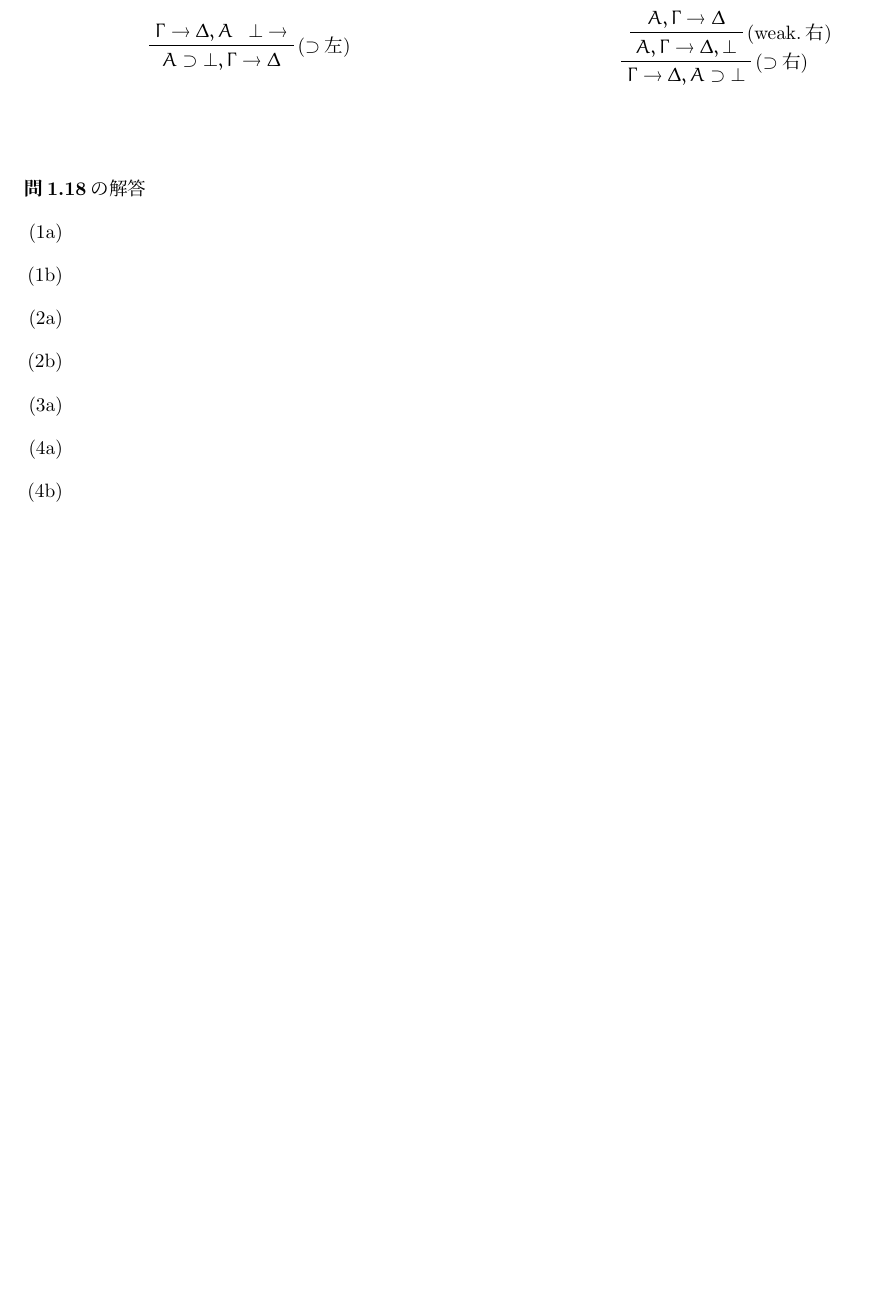
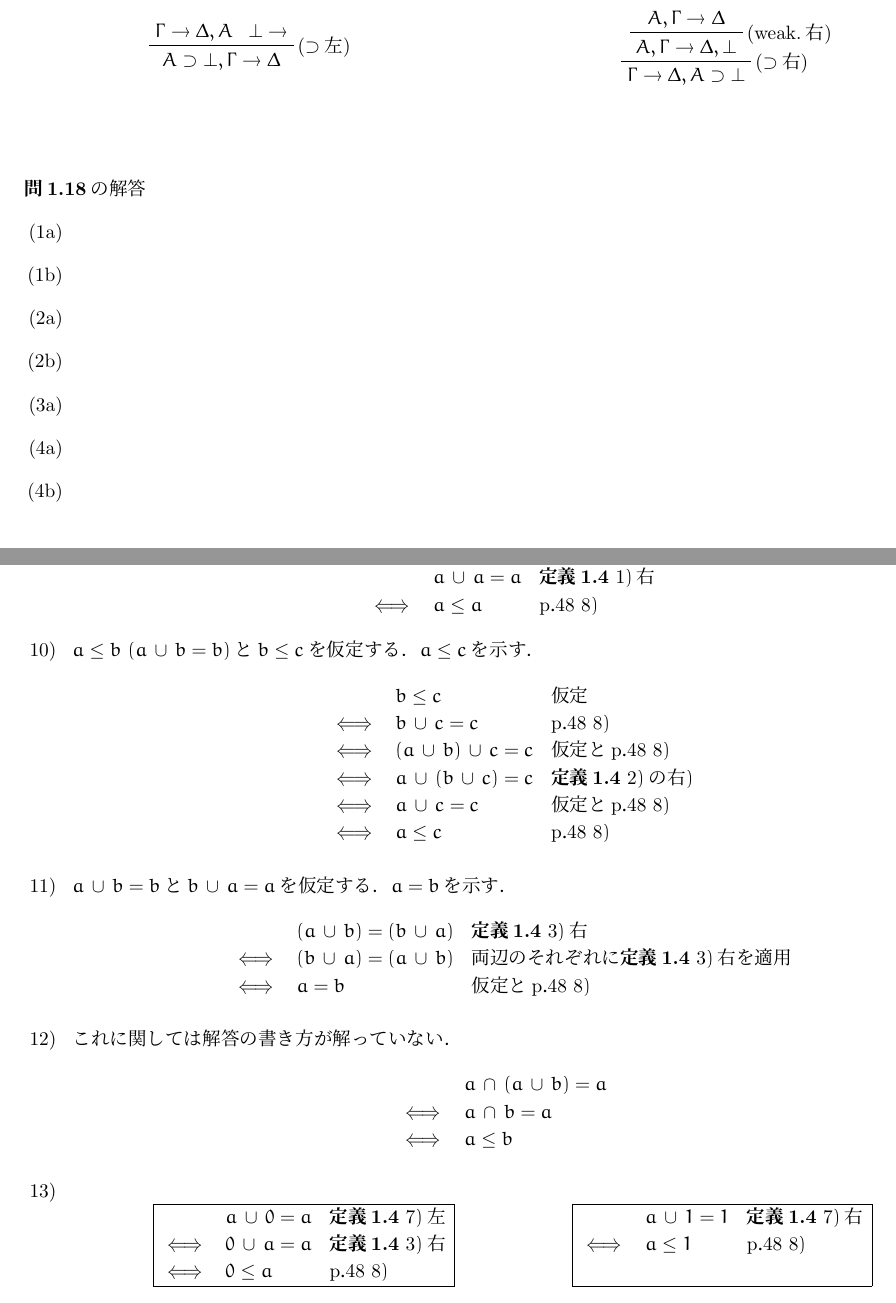
Before and after one commit to ataka0825/logic-info, a LaTeX document (logic-info.tex): part of page 11 of 14 before the commit and two parts of pages 11 and 12 of 15 after it, the two joined at a grey line, cut so that both start at the same text, the shorter picture padded with empty space. Compiled offline with pLaTeX and dvipdfmx.

Commit message:
add 1.22

```diff
--- a/logic-info.tex
+++ b/logic-info.tex
@@ -779,6 +779,58 @@ $A \land B$と$C \lor D$の形の論理式を$\supset$と$\lnot$のみを用い
  \item[(4a)]
  \item[(4b)]
 \end{itemize}
+
+\vspace{5mm}
+\par
+
+\noindent \textbf{問1.22}の解答
+\begin{enumerate}
+  \setcounter{enumi}{8}
+  \renewcommand{\labelenumi}{\arabic{enumi}) }
+ \item
+   \begin{equation*}
+     \begin{array}{lll}
+           & a \, \cup \, a = a & \mathrm{\textbf{定義1.4} \ 1)右} \\
+     \iff  & a \leq a & \mathrm{p.48 \ 8)} \\
+     \end{array}
+   \end{equation*}
+ \item $a \leq b \ (a \, \cup \, b = b)$と$b \leq c$を仮定する．$a \leq c$を示す．
+   \begin{equation*}
+     \begin{array}{lll}
+           & b \leq c & \mathrm{仮定} \\
+     \iff  & b \, \cup \, c = c & \mathrm{p.48 \ 8)} \\
+     \iff  & (a \, \cup \, b) \, \cup \, c = c & \mathrm{仮定とp.48 \ 8)} \\
+     \iff  & a \, \cup \, (b \, \cup \, c) = c & \mathrm{\textbf{定義1.4} \ 2)の右)} \\
+     \iff  & a \, \cup \, c = c & \mathrm{仮定とp.48 \ 8)} \\
+     \iff  & a \leq c & \mathrm{p.48 \ 8)}
+     \end{array}
+   \end{equation*}
+ \item $a \, \cup \, b = b$と$b \, \cup \, a = a$を仮定する．$a = b$を示す．
+   \begin{equation*}
+     \begin{array}{lll}
+           & (a \, \cup \, b) = (b \, \cup \, a) & \mathrm{\textbf{定義1.4} \ 3)右} \\
+     \iff  & (b \, \cup \, a) = (a \, \cup \, b) & \mathrm{両辺のそれぞれに\textbf{定義1.4} \ 3)右を適用} \\
+     \iff  & a = b & \mathrm{仮定とp.48 \ 8)}
+     \end{array}
+   \end{equation*}
+ \item これに関しては解答の書き方が解っていない．
+   \begin{equation*}
+     \begin{array}{lll}
+            & a \, \cap \, (a \, \cup \, b) = a & \\
+       \iff & a \, \cap \, b = a & \\
+       \iff & a \leq b &
+     \end{array}
+   \end{equation*}
+ \item
+   \begin{equation*}
+     \begin{array}{|lll|c|lll|} \cline{1-3} \cline{5-7}
+            & a \, \cup \, 0 = a & \mathrm{\textbf{定義1.4} \ 7)左} & \hspace{20mm} &      & a \, \cup \, 1 = 1 & \mathrm{\textbf{定義1.4} \ 7)右} \\
+       \iff & 0 \, \cup \, a = a & \mathrm{\textbf{定義1.4} \ 3)右} &               & \iff & a \leq 1 & \mathrm{p.48 \ 8)} \\
+       \iff & 0 \leq a & \mathrm{p.48 \ 8)} & & & & \\  \cline{1-3} \cline{5-7}
+     \end{array}
+   \end{equation*}
+\end{enumerate}
+
 \newpage
 
 \renewcommand{\labelenumi}{(\arabic{enumi}) }
```
Also changed, not shown: logic-info.pdf.
